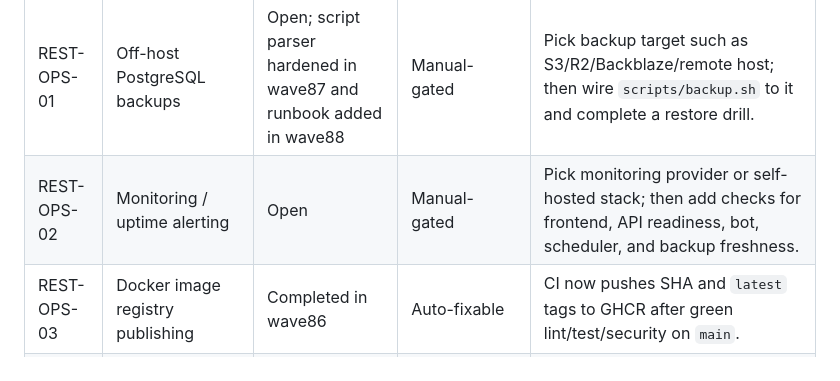
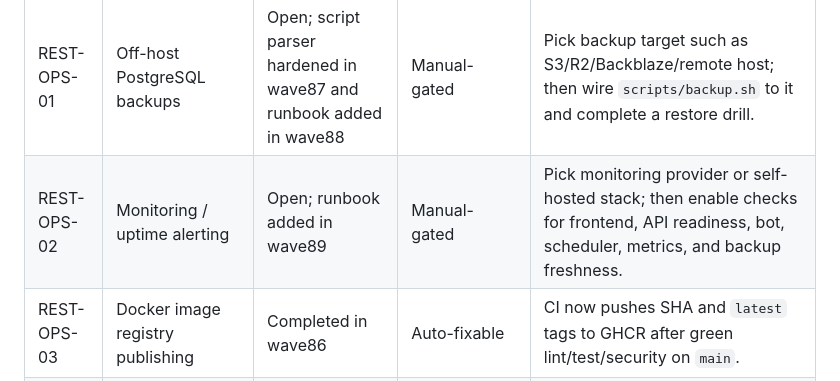
Before and after one commit to 5taZ/Rafuk, a Markdown page: restissues.md, the part around the change. Rendered like a GitHub page.

```diff
--- a/restissues.md
+++ b/restissues.md
@@ -34,7 +34,7 @@ next.
 | ID | Item | Status | Classification | Next action |
 |----|------|--------|----------------|-------------|
 | REST-OPS-01 | Off-host PostgreSQL backups | Open; script parser hardened in wave87 and runbook added in wave88 | Manual-gated | Pick backup target such as S3/R2/Backblaze/remote host; then wire `scripts/backup.sh` to it and complete a restore drill. |
-| REST-OPS-02 | Monitoring / uptime alerting | Open | Manual-gated | Pick monitoring provider or self-hosted stack; then add checks for frontend, API readiness, bot, scheduler, and backup freshness. |
+| REST-OPS-02 | Monitoring / uptime alerting | Open; runbook added in wave89 | Manual-gated | Pick monitoring provider or self-hosted stack; then enable checks for frontend, API readiness, bot, scheduler, metrics, and backup freshness. |
 | REST-OPS-03 | Docker image registry publishing | Completed in wave86 | Auto-fixable | CI now pushes SHA and `latest` tags to GHCR after green lint/test/security on `main`. |
 | REST-OPS-04 | Deployment workflow | Open | Manual-gated | Needs deployment target and credentials before adding `deploy.yml`. |
 | REST-SEC-01 | Docker/secret-store hardening | Open | Manual-gated | Choose Docker Secrets, Vault, Doppler, SOPS, or another store; then migrate runtime secrets out of plain Compose `environment:` where practical. |
```
Also changed, not shown: README.md (+2 -0 lines), docs/MONITORING_RUNBOOK.md (added, +73 -0 lines).
